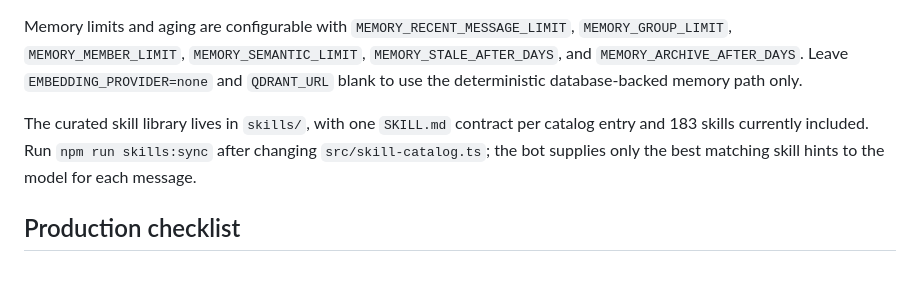
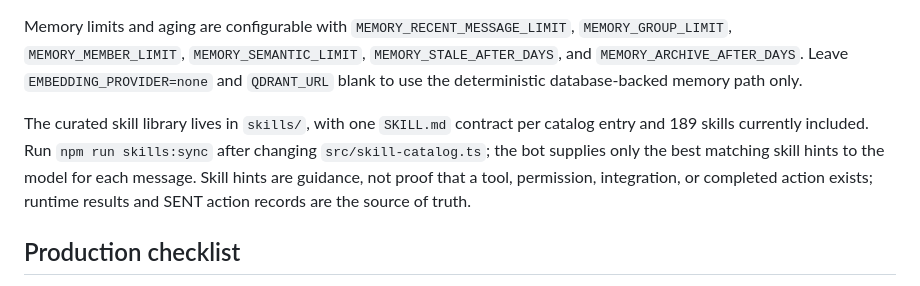
Before and after one commit to davisreal212/whatsapp-ai-group-member, a Markdown page: README.md, the part around the change. GitHub-like rendering.

Commit message:
Document capability learning guard

```diff
--- a/README.md
+++ b/README.md
@@ -50,7 +50,7 @@ The service defaults to silence when no provider is configured, when a provider
 
 Memory limits and aging are configurable with `MEMORY_RECENT_MESSAGE_LIMIT`, `MEMORY_GROUP_LIMIT`, `MEMORY_MEMBER_LIMIT`, `MEMORY_SEMANTIC_LIMIT`, `MEMORY_STALE_AFTER_DAYS`, and `MEMORY_ARCHIVE_AFTER_DAYS`. Leave `EMBEDDING_PROVIDER=none` and `QDRANT_URL` blank to use the deterministic database-backed memory path only.
 
-The curated skill library lives in `skills/`, with one `SKILL.md` contract per catalog entry and 183 skills currently included. Run `npm run skills:sync` after changing `src/skill-catalog.ts`; the bot supplies only the best matching skill hints to the model for each message.
+The curated skill library lives in `skills/`, with one `SKILL.md` contract per catalog entry and 189 skills currently included. Run `npm run skills:sync` after changing `src/skill-catalog.ts`; the bot supplies only the best matching skill hints to the model for each message. Skill hints are guidance, not proof that a tool, permission, integration, or completed action exists; runtime results and SENT action records are the source of truth.
 
 ## Production checklist
 
```
